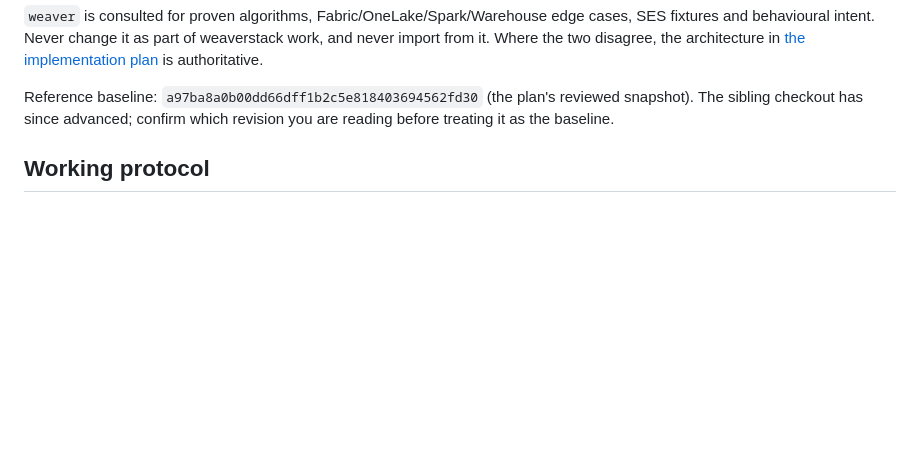
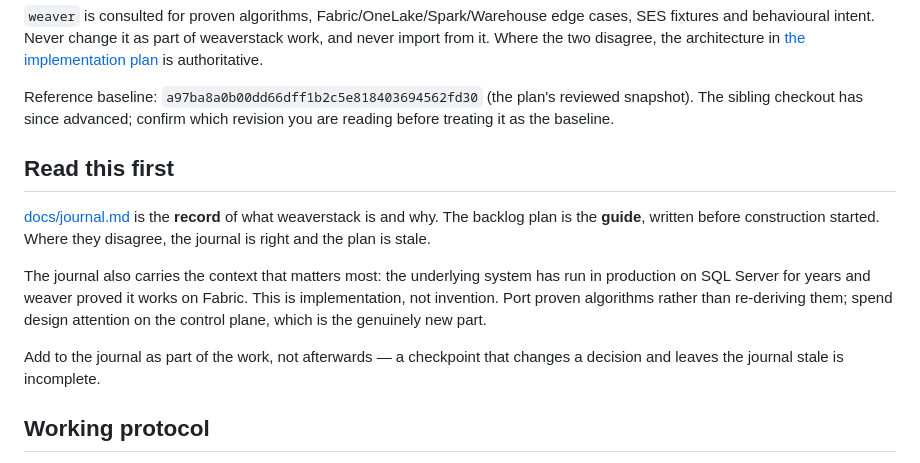
Before and after one commit to matthias-wong-dev/weaverstack, a Markdown page: AGENTS.md, the part around the change. GitHub-like rendering; blank space fills up the shorter version.

```diff
--- a/AGENTS.md
+++ b/AGENTS.md
@@ -30,6 +30,21 @@ is authoritative.
 Reference baseline: `a97ba8a0b00dd66dff1b2c5e818403694562fd30` (the plan's
 reviewed snapshot). The sibling checkout has since advanced; confirm which
 revision you are reading before treating it as the baseline.
+
+## Read this first
+
+[docs/journal.md](docs/journal.md) is the **record** of what weaverstack is and
+why. The backlog plan is the **guide**, written before construction started.
+Where they disagree, the journal is right and the plan is stale.
+
+The journal also carries the context that matters most: the underlying system
+has run in production on SQL Server for years and weaver proved it works on
+Fabric. This is implementation, not invention. Port proven algorithms rather
+than re-deriving them; spend design attention on the control plane, which is
+the genuinely new part.
+
+Add to the journal as part of the work, not afterwards — a checkpoint that
+changes a decision and leaves the journal stale is incomplete.
 
 ## Working protocol
 
```
Also changed, not shown: docs/journal.md (added, +204 -0 lines).
